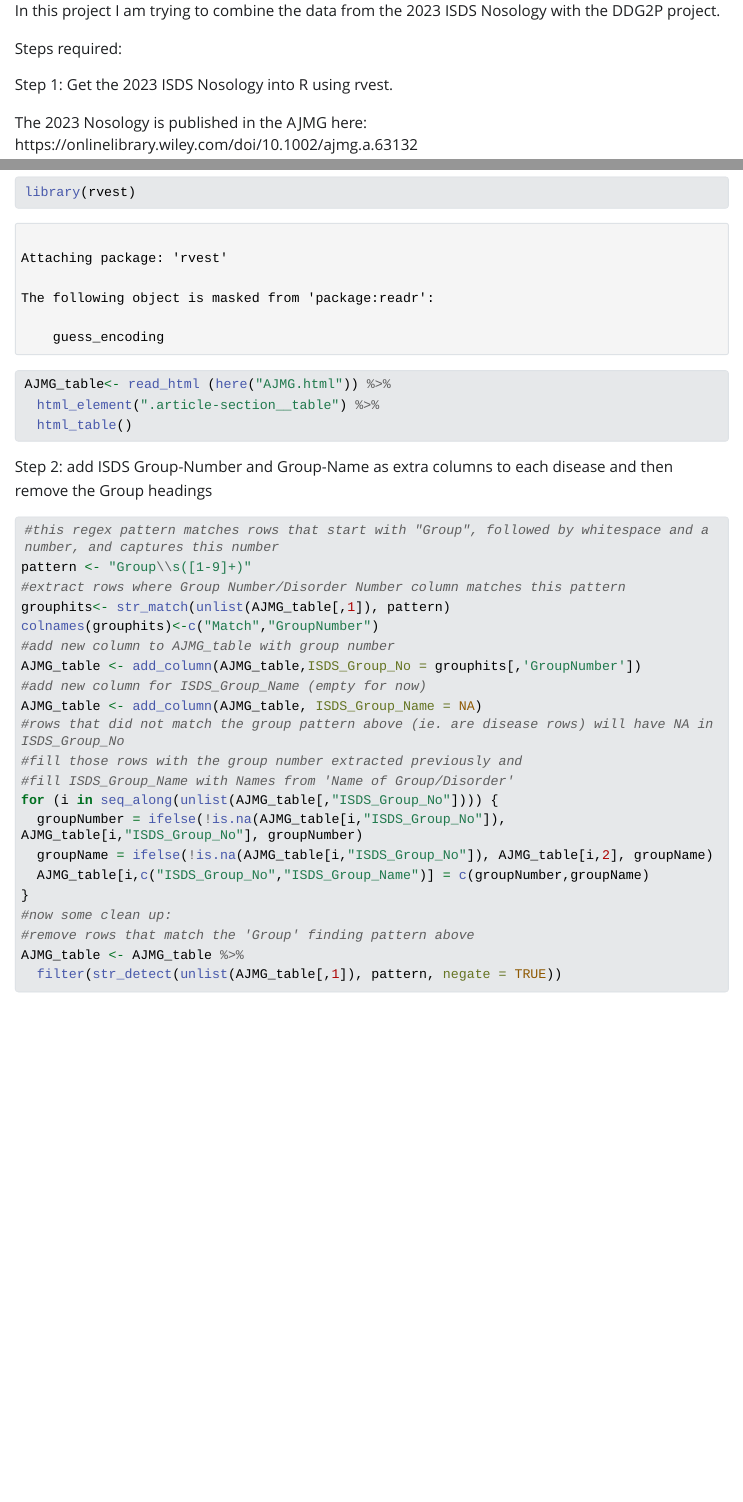
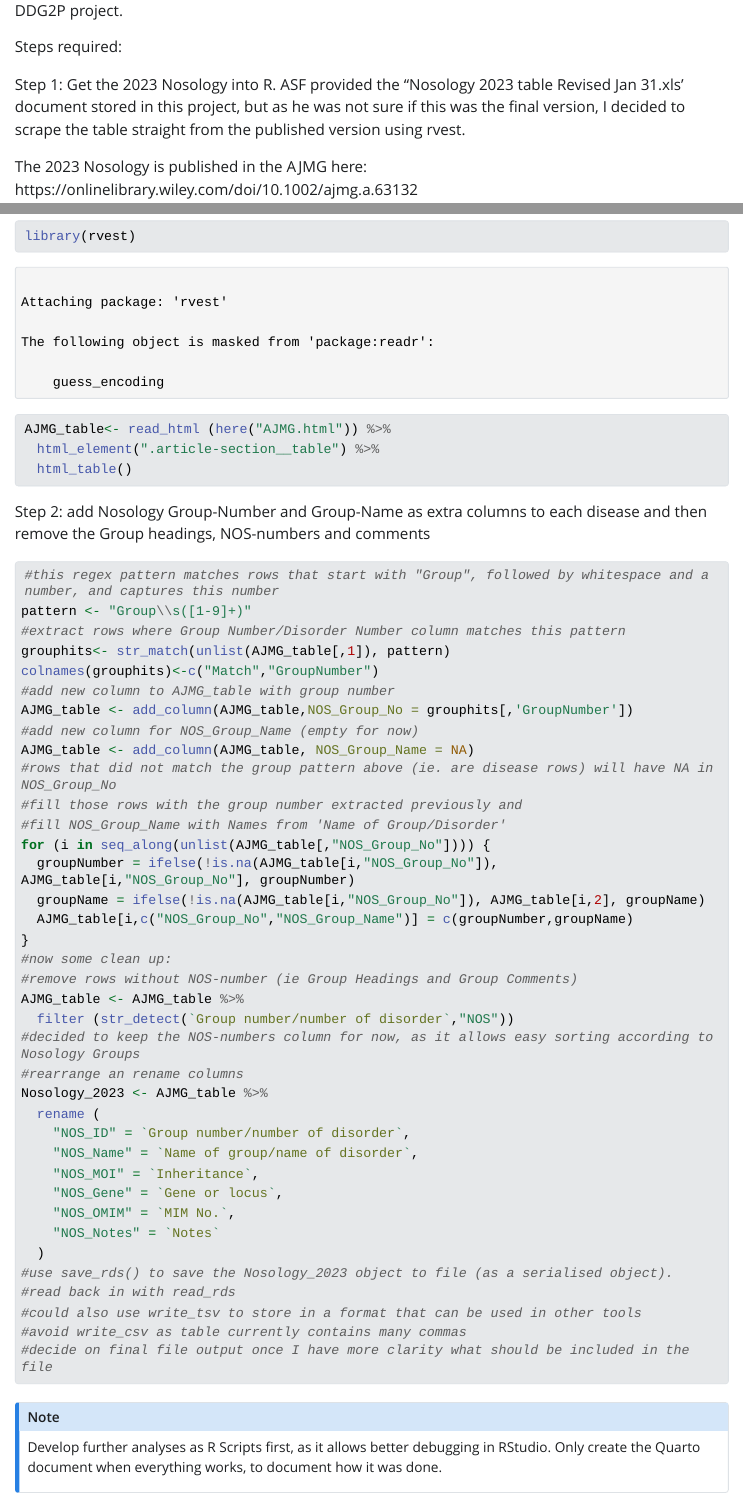
Before and after one commit to azankl/Skeletome_Nosology, a Quarto document (SkeletalG2P.qmd): the page in a window 1100 px wide, from 150 px down before the commit and from 180 px down after it, and a second part further down, joined at a grey line. The pictures show the output file SkeletalG2P.html that the author committed with the source, opened offline; Quarto's library style sheets are replaced by a plain one without menus; long lines of code are wrapped.

Commit message:
completed conversion from AJMG table to Nosology table with groupings in columns

````diff
--- a/SkeletalG2P.qmd
+++ b/SkeletalG2P.qmd
@@ -6,11 +6,11 @@ editor: visual
 
 ## Skeletal G2P
 
-In this project I am trying to combine the data from the 2023 ISDS Nosology with the DDG2P project.
+In this project I am trying to combine the data from the 2023 Skeletal Dysplasia Nosology with the DDG2P project.
 
 Steps required:
 
-Step 1: Get the 2023 ISDS Nosology into R using rvest.
+Step 1: Get the 2023 Nosology into R. ASF provided the "Nosology 2023 table Revised Jan 31.xls' document stored in this project, but as he was not sure if this was the final version, I decided to scrape the table straight from the published version using rvest.
 
 The 2023 Nosology is published in the AJMG here: https://onlinelibrary.wiley.com/doi/10.1002/ajmg.a.63132
 
@@ -36,7 +36,7 @@ AJMG_table<- read_html (here("AJMG.html")) %>%
 
 ```
 
-Step 2: add ISDS Group-Number and Group-Name as extra columns to each disease and then remove the Group headings
+Step 2: add Nosology Group-Number and Group-Name as extra columns to each disease and then remove the Group headings, NOS-numbers and comments
 
 ```{r}
 #this regex pattern matches rows that start with "Group", followed by whitespace and a number, and captures this number
@@ -45,19 +45,39 @@ pattern <- "Group\\s([1-9]+)"
 grouphits<- str_match(unlist(AJMG_table[,1]), pattern)
 colnames(grouphits)<-c("Match","GroupNumber")
 #add new column to AJMG_table with group number
-AJMG_table <- add_column(AJMG_table,ISDS_Group_No = grouphits[,'GroupNumber'])
-#add new column for ISDS_Group_Name (empty for now)
-AJMG_table <- add_column(AJMG_table, ISDS_Group_Name = NA)
-#rows that did not match the group pattern above (ie. are disease rows) will have NA in ISDS_Group_No
+AJMG_table <- add_column(AJMG_table,NOS_Group_No = grouphits[,'GroupNumber'])
+#add new column for NOS_Group_Name (empty for now)
+AJMG_table <- add_column(AJMG_table, NOS_Group_Name = NA)
+#rows that did not match the group pattern above (ie. are disease rows) will have NA in NOS_Group_No
 #fill those rows with the group number extracted previously and
-#fill ISDS_Group_Name with Names from 'Name of Group/Disorder'
-for (i in seq_along(unlist(AJMG_table[,"ISDS_Group_No"]))) {
-  groupNumber = ifelse(!is.na(AJMG_table[i,"ISDS_Group_No"]), AJMG_table[i,"ISDS_Group_No"], groupNumber)
-  groupName = ifelse(!is.na(AJMG_table[i,"ISDS_Group_No"]), AJMG_table[i,2], groupName)
-  AJMG_table[i,c("ISDS_Group_No","ISDS_Group_Name")] = c(groupNumber,groupName)
+#fill NOS_Group_Name with Names from 'Name of Group/Disorder'
+for (i in seq_along(unlist(AJMG_table[,"NOS_Group_No"]))) {
+  groupNumber = ifelse(!is.na(AJMG_table[i,"NOS_Group_No"]), AJMG_table[i,"NOS_Group_No"], groupNumber)
+  groupName = ifelse(!is.na(AJMG_table[i,"NOS_Group_No"]), AJMG_table[i,2], groupName)
+  AJMG_table[i,c("NOS_Group_No","NOS_Group_Name")] = c(groupNumber,groupName)
 }
 #now some clean up:
-#remove rows that match the 'Group' finding pattern above
+#remove rows without NOS-number (ie Group Headings and Group Comments)
 AJMG_table <- AJMG_table %>%
-  filter(str_detect(unlist(AJMG_table[,1]), pattern, negate = TRUE))
+  filter (str_detect(`Group number/number of disorder`,"NOS"))
+#decided to keep the NOS-numbers column for now, as it allows easy sorting according to Nosology Groups
+#rearrange an rename columns
+Nosology_2023 <- AJMG_table %>%
+  rename (
+    "NOS_ID" = `Group number/number of disorder`,
+    "NOS_Name" = `Name of group/name of disorder`,
+    "NOS_MOI" = `Inheritance`,
+    "NOS_Gene" = `Gene or locus`,
+    "NOS_OMIM" = `MIM No.`,
+    "NOS_Notes" = `Notes`
+  )
+#use save_rds() to save the Nosology_2023 object to file (as a serialised object).
+#read back in with read_rds
+#could also use write_tsv to store in a format that can be used in other tools
+#avoid write_csv as table currently contains many commas
+#decide on final file output once I have more clarity what should be included in the file
 ```
+
+::: callout-note
+Develop further analyses as R Scripts first, as it allows better debugging in RStudio. Only create the Quarto document when everything works, to document how it was done.
+:::
````
Also changed, not shown: SkeletalG2P.html.
